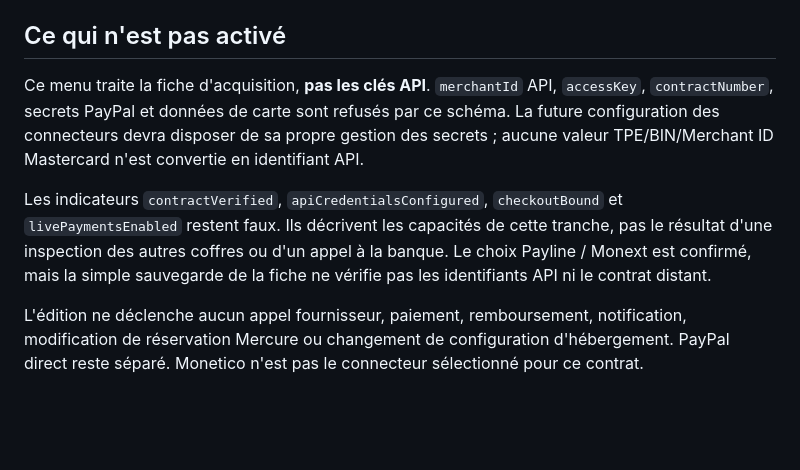
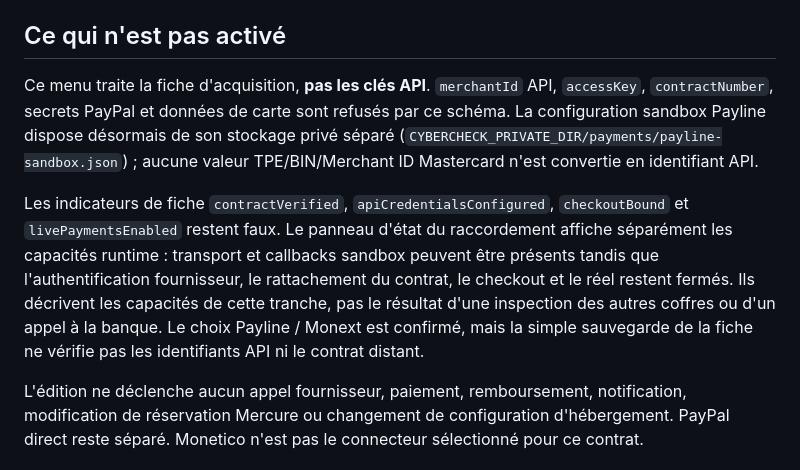
Before and after one commit to Memorithm/CHECKUPAUTO.FR, a Markdown page: docs/payment-contract-backoffice.md, the part around the change. Drawn GitHub-style; blank space fills up the shorter version.

Commit message:
docs: align payment backoffice with sandbox connector status

```diff
--- a/docs/payment-contract-backoffice.md
+++ b/docs/payment-contract-backoffice.md
@@ -39,9 +39,9 @@ L'exemple ne crée ni compte bancaire, ni contrat chez le prestataire. Exécuter
 
 ## Ce qui n'est pas activé
 
-Ce menu traite la fiche d'acquisition, **pas les clés API**. `merchantId` API, `accessKey`, `contractNumber`, secrets PayPal et données de carte sont refusés par ce schéma. La future configuration des connecteurs devra disposer de sa propre gestion des secrets ; aucune valeur TPE/BIN/Merchant ID Mastercard n'est convertie en identifiant API.
+Ce menu traite la fiche d'acquisition, **pas les clés API**. `merchantId` API, `accessKey`, `contractNumber`, secrets PayPal et données de carte sont refusés par ce schéma. La configuration sandbox Payline dispose désormais de son stockage privé séparé (`CYBERCHECK_PRIVATE_DIR/payments/payline-sandbox.json`) ; aucune valeur TPE/BIN/Merchant ID Mastercard n'est convertie en identifiant API.
 
-Les indicateurs `contractVerified`, `apiCredentialsConfigured`, `checkoutBound` et `livePaymentsEnabled` restent faux. Ils décrivent les capacités de cette tranche, pas le résultat d'une inspection des autres coffres ou d'un appel à la banque. Le choix Payline / Monext est confirmé, mais la simple sauvegarde de la fiche ne vérifie pas les identifiants API ni le contrat distant.
+Les indicateurs de fiche `contractVerified`, `apiCredentialsConfigured`, `checkoutBound` et `livePaymentsEnabled` restent faux. Le panneau d'état du raccordement affiche séparément les capacités runtime : transport et callbacks sandbox peuvent être présents tandis que l'authentification fournisseur, le rattachement du contrat, le checkout et le réel restent fermés. Ils décrivent les capacités de cette tranche, pas le résultat d'une inspection des autres coffres ou d'un appel à la banque. Le choix Payline / Monext est confirmé, mais la simple sauvegarde de la fiche ne vérifie pas les identifiants API ni le contrat distant.
 
 L'édition ne déclenche aucun appel fournisseur, paiement, remboursement, notification, modification de réservation Mercure ou changement de configuration d'hébergement. PayPal direct reste séparé. Monetico n'est pas le connecteur sélectionné pour ce contrat.
 
```
